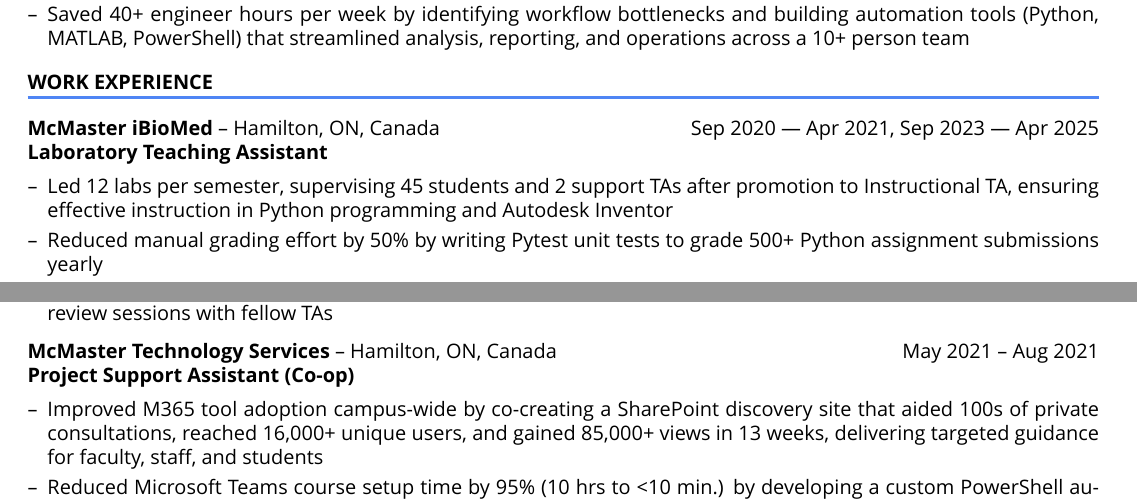
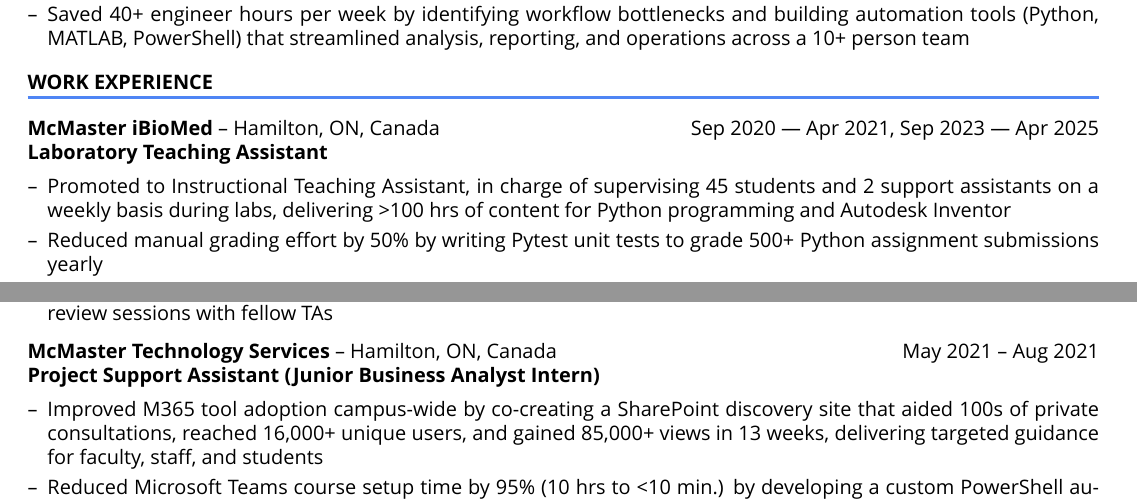
Before and after one commit to DabeerAzeez/cv-and-resume, a LaTeX CV (cv.tex): two parts of page 1 of 6, joined at a grey line, cut so that both start at the same text. Compiled offline with XeLaTeX; a missing font is replaced by an installed copy or a similar font.

Commit message:
Auto-update CV from Notion [skip ci]

```diff
--- a/cv.tex
+++ b/cv.tex
@@ -147,7 +147,7 @@
 \end{tabularx}
 
 \begin{itemize}[nosep,after=\strut, leftmargin=1em, itemsep=3pt,label=--]
-  \item Led 12 labs per semester, supervising 45 students and 2 support TAs after promotion to Instructional TA, ensuring effective instruction in Python programming and Autodesk Inventor
+  \item Promoted to Instructional Teaching Assistant, in charge of supervising 45 students and 2 support assistants on a weekly basis during labs, delivering >100 hrs of content for Python programming and Autodesk Inventor
 \item Reduced manual grading effort by 50\% by writing Pytest unit tests to grade 500+ Python assignment submissions yearly
 \item Expanded the instructional TA (ITA) pipeline by mentoring 4 support TAs to lead lab sessions, addressing TA shortages by successfully motivating them to pursue ITA roles afterwards
 \item Accelerated onboarding for new ITAs by authoring a concise teaching guide documenting effective explanation and engagement strategies
@@ -190,12 +190,12 @@
 \end{itemize}
 
 
-% McMaster Technology Services - Hamilton, ON, Canada - Project Support Assistant (Co-op)
+% McMaster Technology Services - Hamilton, ON, Canada - Project Support Assistant (Junior Business Analyst Intern)
 \begin{tabularx}{\linewidth}{@{}X r@{}}
 \begin{minipage}[t]{\linewidth}
   \textbf{McMaster Technology Services}
  -- Hamilton, ON, Canada \\
-  \textbf{Project Support Assistant (Co-op)}
+  \textbf{Project Support Assistant (Junior Business Analyst Intern)}
 \end{minipage}
 &     May 2021 -- Aug 2021
 \end{tabularx}
```
